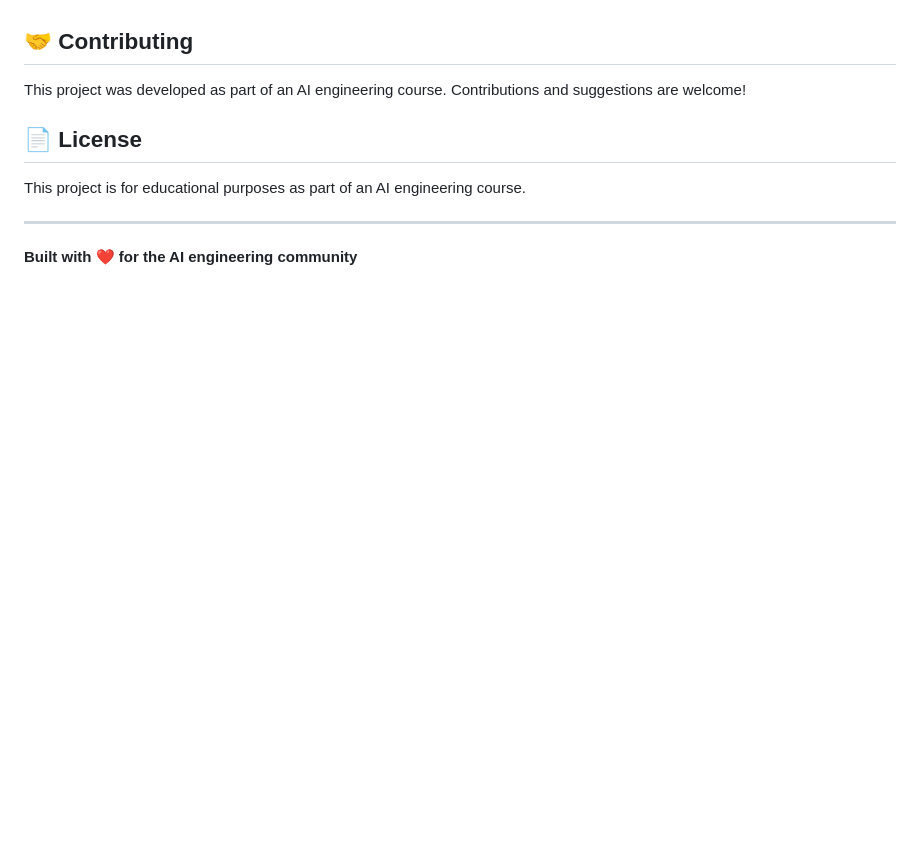
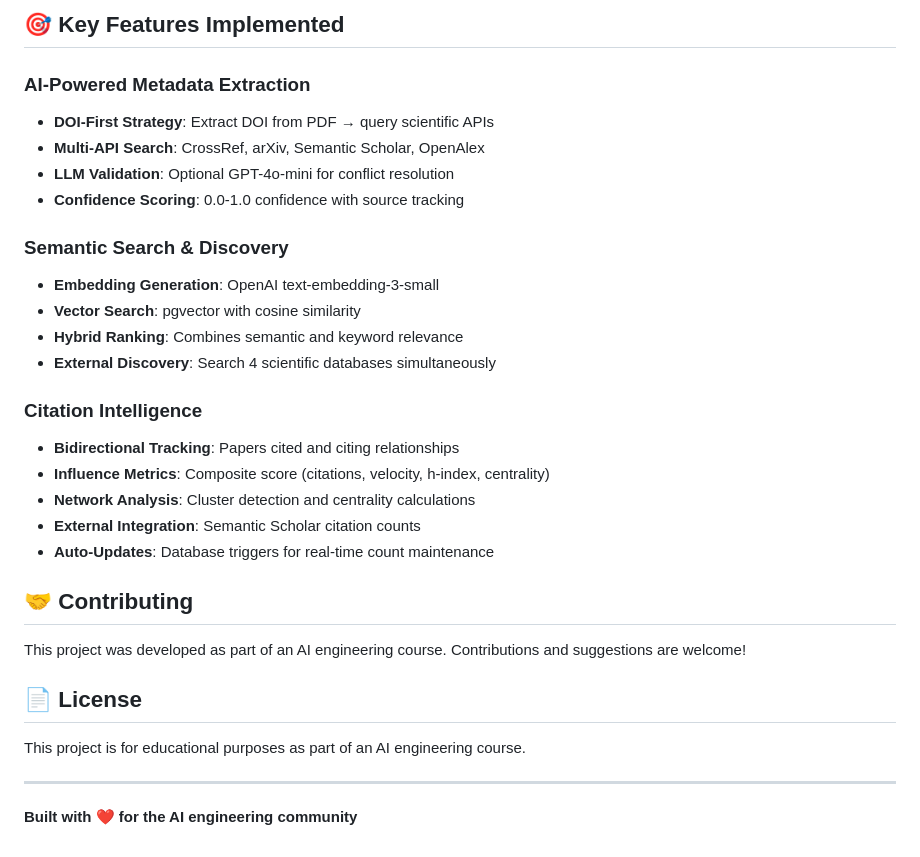
Before and after one commit to RosenzweigPhilipp/SciLib, a Markdown page: README.md, the part around one of its changes. GitHub-like rendering; blank space fills up the shorter version.

```diff
--- a/README.md
+++ b/README.md
@@ -140,3 +191,23 @@ MAX_FILE_SIZE=50000000
+## 🎯 Key Features Implemented
+
+### AI-Powered Metadata Extraction
+- **DOI-First Strategy**: Extract DOI from PDF → query scientific APIs
+- **Multi-API Search**: CrossRef, arXiv, Semantic Scholar, OpenAlex
+- **LLM Validation**: Optional GPT-4o-mini for conflict resolution
+- **Confidence Scoring**: 0.0-1.0 confidence with source tracking
+
+### Semantic Search & Discovery
+- **Embedding Generation**: OpenAI text-embedding-3-small
+- **Vector Search**: pgvector with cosine similarity
+- **Hybrid Ranking**: Combines semantic and keyword relevance
+- **External Discovery**: Search 4 scientific databases simultaneously
+
+### Citation Intelligence
+- **Bidirectional Tracking**: Papers cited and citing relationships
+- **Influence Metrics**: Composite score (citations, velocity, h-index, centrality)
+- **Network Analysis**: Cluster detection and centrality calculations
+- **External Integration**: Semantic Scholar citation counts
+- **Auto-Updates**: Database triggers for real-time count maintenance
 
 ## 🤝 Contributing
 
```
Also changed, not shown: other parts of README.md (+61 -10 lines).
